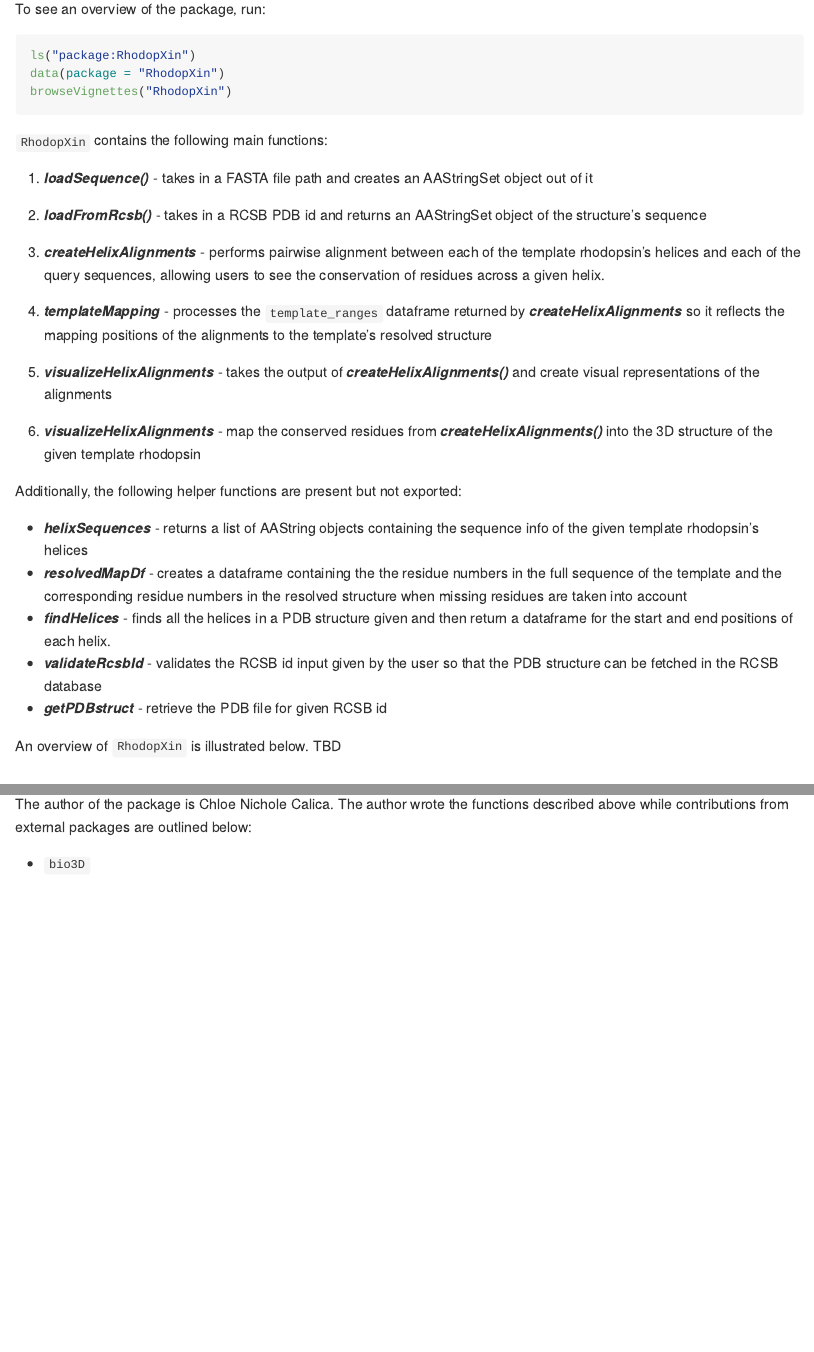
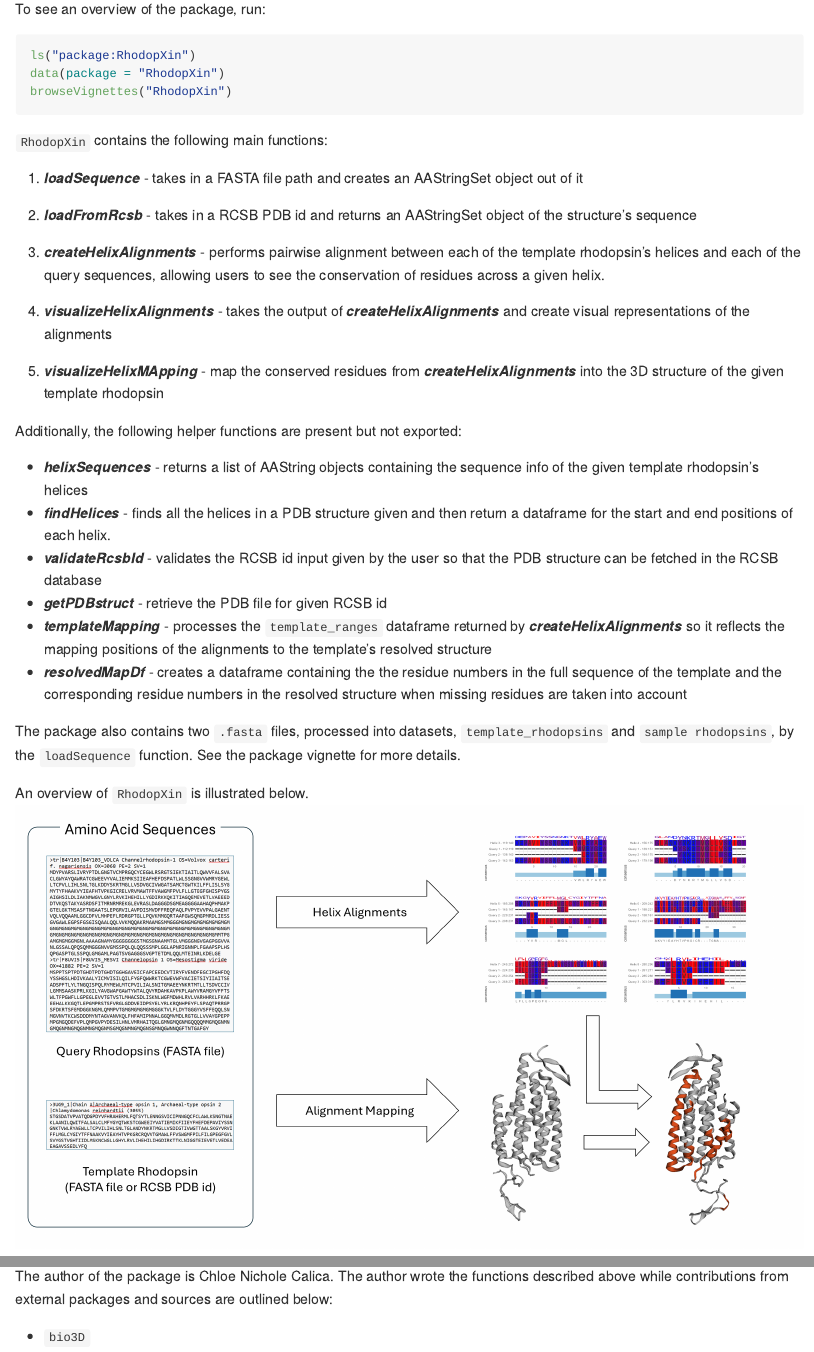
Before and after one commit to calicac001/RhodopXin, an R Markdown document (README.Rmd): the page in a window 1100 px wide, from 950 px down, and a second part further down, joined at a grey line. The pictures show the output file README.md that the author committed with the source, drawn offline in the style of GitHub.

Commit message:
update readme, namespace)

```diff
--- a/README.Rmd
+++ b/README.Rmd
@@ -55,34 +55,33 @@ browseVignettes("RhodopXin")
 
 `RhodopXin` contains the following main functions:
 
-1. ***loadSequence()*** - takes in a FASTA file path and creates an AAStringSet object out of it
+1. ***loadSequence*** - takes in a FASTA file path and creates an AAStringSet object out of it
 
-2. ***loadFromRcsb()*** - takes in a RCSB PDB id and returns an AAStringSet object of the structure's sequence
+2. ***loadFromRcsb*** - takes in a RCSB PDB id and returns an AAStringSet object of the structure's sequence
 
 3. ***createHelixAlignments*** - performs pairwise alignment between each of the template rhodopsin's helices and each of the query sequences, allowing users to see the conservation of residues across a given helix.
 
-4. ***templateMapping*** - processes the `template_ranges` dataframe returned by ***createHelixAlignments*** so it reflects the mapping positions of the alignments to the template's resolved structure
+4. ***visualizeHelixAlignments*** - takes the output of ***createHelixAlignments*** and create visual representations of the alignments
 
-5. ***visualizeHelixAlignments*** - takes the output of ***createHelixAlignments()*** and create visual representations of the alignments
-
-6. ***visualizeHelixAlignments*** - map the conserved residues from ***createHelixAlignments()*** into the 3D structure of the given template rhodopsin
+5. ***visualizeHelixMApping*** - map the conserved residues from ***createHelixAlignments*** into the 3D structure of the given template rhodopsin
 
 Additionally, the following helper functions are present but not exported:
 
 - ***helixSequences*** - returns a list of AAString objects containing the sequence info of the given template rhodopsin's helices
-- ***resolvedMapDf*** - creates a dataframe containing the the residue numbers in the full sequence of the template and the corresponding residue numbers in the resolved structure when missing residues are taken into account
 - ***findHelices*** - finds all the helices in a PDB structure given and then return a dataframe for the start and end positions of each helix.
 - ***validateRcsbId*** - validates the RCSB id input given by the user so that the PDB structure can be fetched in the RCSB database
 - ***getPDBstruct*** - retrieve the PDB file for given RCSB id
+- ***templateMapping*** - processes the `template_ranges` dataframe returned by ***createHelixAlignments*** so it reflects the mapping positions of the alignments to the template's resolved structure
+- ***resolvedMapDf*** - creates a dataframe containing the the residue numbers in the full sequence of the template and the corresponding residue numbers in the resolved structure when missing residues are taken into account
+
+The package also contains two `.fasta` files, processed into datasets, `template_rhodopsins` and `sample rhodopsins`, by the `loadSequence` function. See the package vignette for more details.
 
 An overview of `RhodopXin` is illustrated below.
-TBD
-
-
+![](./inst/extdata/Overview.png)
 
 ## Contributions
 
-The author of the package is Chloe Nichole Calica. The author wrote the functions described above while contributions from external packages are outlined below:
+The author of the package is Chloe Nichole Calica. The author wrote the functions described above while contributions from external packages and sources are outlined below:
 
 - `bio3D`
   - fetch PDB structures and sequence in ***loadFromRcsb()***
```
Also changed, not shown: R/alignment.R (+0 -2 lines), README.md, inst/extdata/Overview.png (added), README.Rmd (8 more changed lines), 3 other files.
